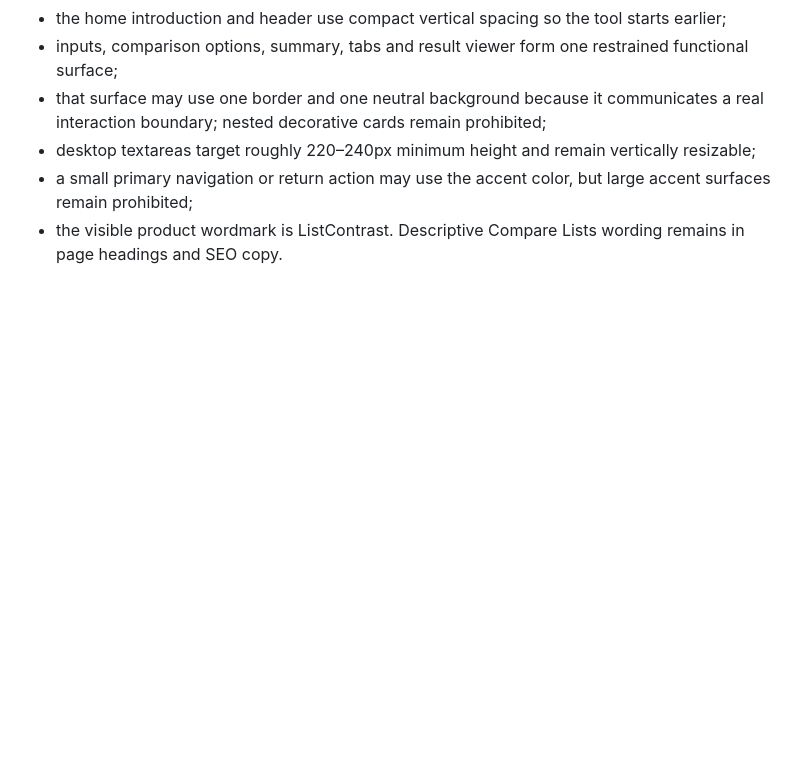
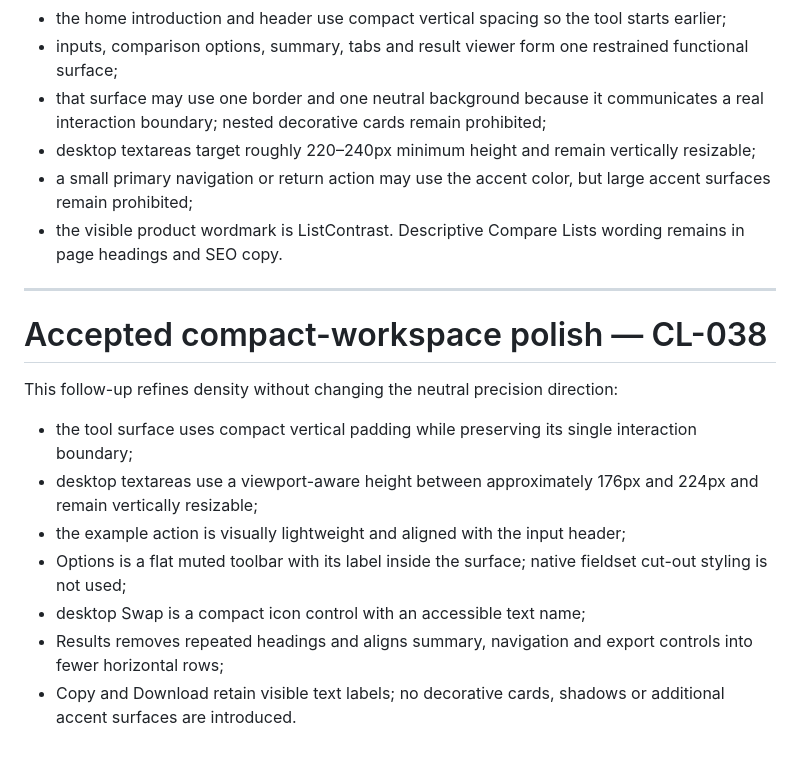
Before and after one commit to DanilaH/super-converter, a Markdown page: DESIGN.md, the part around the change. Drawn GitHub-style; blank space fills up the shorter version.

Commit message:
docs(design): record the compact workspace polish

```diff
--- a/DESIGN.md
+++ b/DESIGN.md
@@ -1471,3 +1471,23 @@ the accepted production observations:
   large accent surfaces remain prohibited;
 - the visible product wordmark is ListContrast. Descriptive Compare Lists
   wording remains in page headings and SEO copy.
+
+
+---
+
+# Accepted compact-workspace polish — CL-038
+
+This follow-up refines density without changing the neutral precision direction:
+
+- the tool surface uses compact vertical padding while preserving its single
+  interaction boundary;
+- desktop textareas use a viewport-aware height between approximately 176px and
+  224px and remain vertically resizable;
+- the example action is visually lightweight and aligned with the input header;
+- Options is a flat muted toolbar with its label inside the surface; native
+  fieldset cut-out styling is not used;
+- desktop Swap is a compact icon control with an accessible text name;
+- Results removes repeated headings and aligns summary, navigation and export
+  controls into fewer horizontal rows;
+- Copy and Download retain visible text labels; no decorative cards, shadows or
+  additional accent surfaces are introduced.
```
